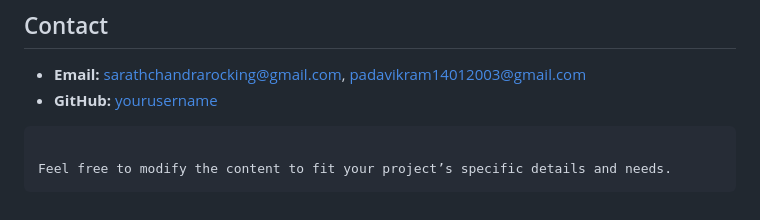
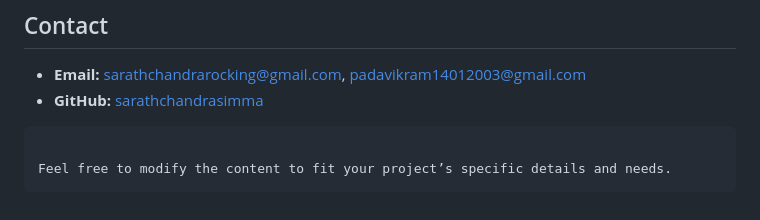
Before and after one commit to sarathchandrasimma/CustomerFeedbackAnalysis, a Markdown page: README.md, the part around the change. Rendered like a GitHub page.

````diff
--- a/README.md
+++ b/README.md
@@ -119,7 +119,7 @@ This project is licensed under the MIT License - see the [LICENSE](LICENSE) file
 ## Contact
 
 - **Email:** sarathchandrarocking@gmail.com, padavikram14012003@gmail.com
-- **GitHub:** [yourusername](https://github.com/sarathchandrasimma)
+- **GitHub:** [sarathchandrasimma](https://github.com/sarathchandrasimma)
 
 ```
 
````
